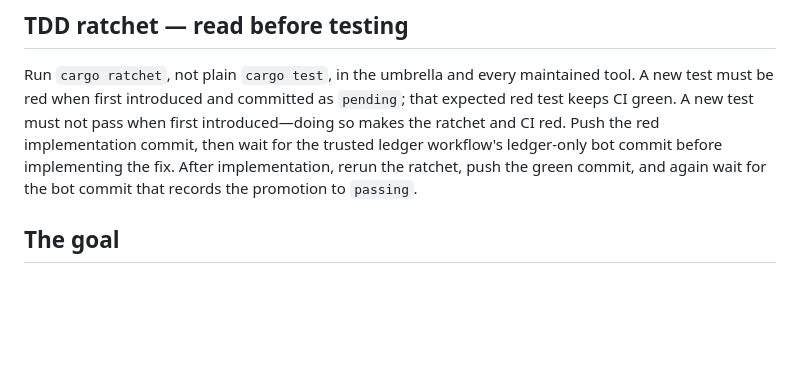
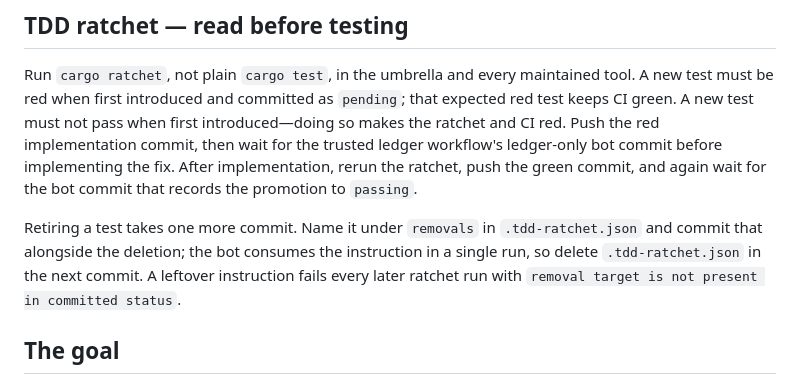
Before and after one commit to maxeonyx/agent-tools, a Markdown page: AGENTS.md, the part around the change. Drawn GitHub-style; blank space fills up the shorter version.

Commit message:
Record clearing consumed removal instructions
tdd-ratchet-rs has three commits titled "Clear consumed ratchet
instructions" and the umbrella just needed a fourth. The step was never
written down anywhere, so every retirement rediscovers it from a failing
ratchet run.

```diff
--- a/AGENTS.md
+++ b/AGENTS.md
@@ -5,6 +5,8 @@ This is the control plane for coordinating the maxeonyx agent-tool suite. Cross-
 ## TDD ratchet — read before testing
 
 Run `cargo ratchet`, not plain `cargo test`, in the umbrella and every maintained tool. A new test must be red when first introduced and committed as `pending`; that expected red test keeps CI green. A new test must not pass when first introduced—doing so makes the ratchet and CI red. Push the red implementation commit, then wait for the trusted ledger workflow's ledger-only bot commit before implementing the fix. After implementation, rerun the ratchet, push the green commit, and again wait for the bot commit that records the promotion to `passing`.
+
+Retiring a test takes one more commit. Name it under `removals` in `.tdd-ratchet.json` and commit that alongside the deletion; the bot consumes the instruction in a single run, so delete `.tdd-ratchet.json` in the next commit. A leftover instruction fails every later ratchet run with `removal target is not present in committed status`.
 
 ## The goal
 
```
